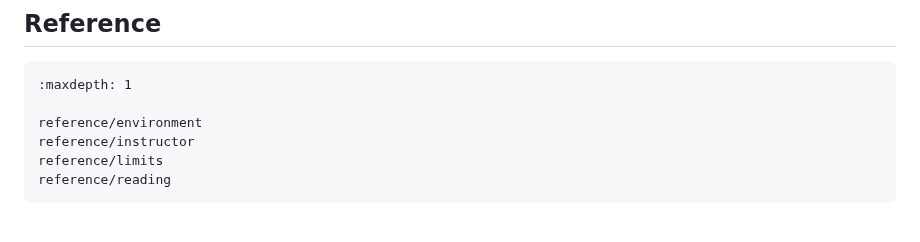
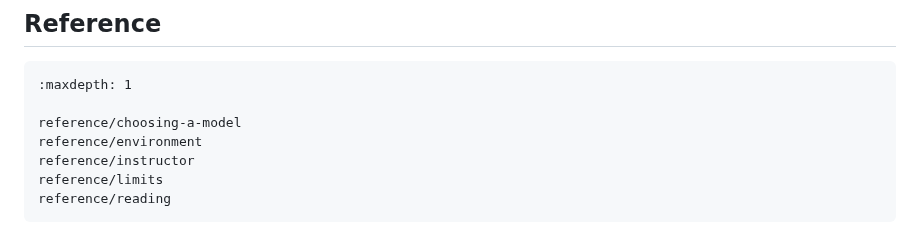
Before and after one commit to ENCCS/mlip-hands-on, a Markdown page: index.md, the part around the change. Rendered like a GitHub page.

````diff
--- a/index.md
+++ b/index.md
@@ -71,6 +71,7 @@ episodes/08-scaling
 ```{toctree}
 :maxdepth: 1
 
+reference/choosing-a-model
 reference/environment
 reference/instructor
 reference/limits
````
Also changed, not shown: episodes/00-background.md (+2 -0 lines), episodes/a2-orb-models.md (+2 -0 lines), reference/choosing-a-model.md (added, +133 -0 lines), _static/choose-mlip.drawio.png (added).
